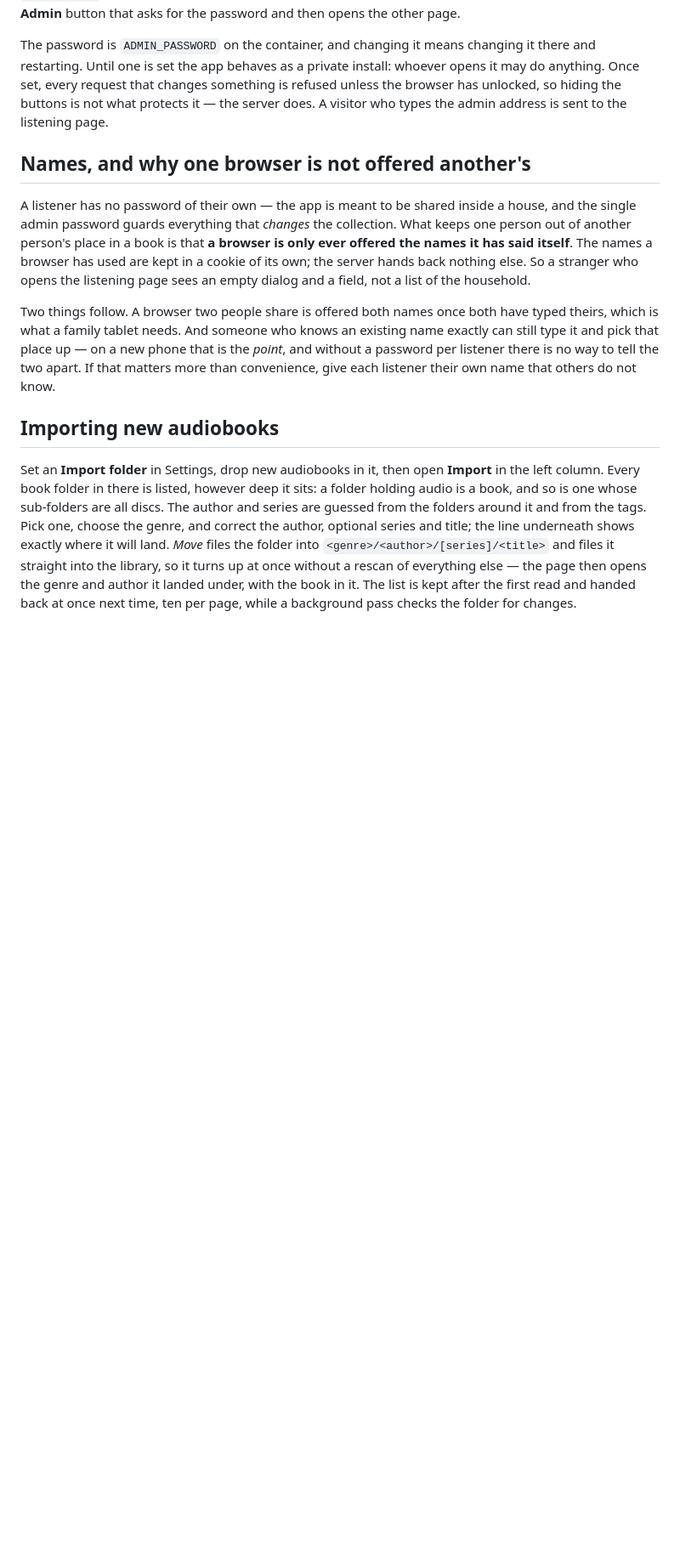
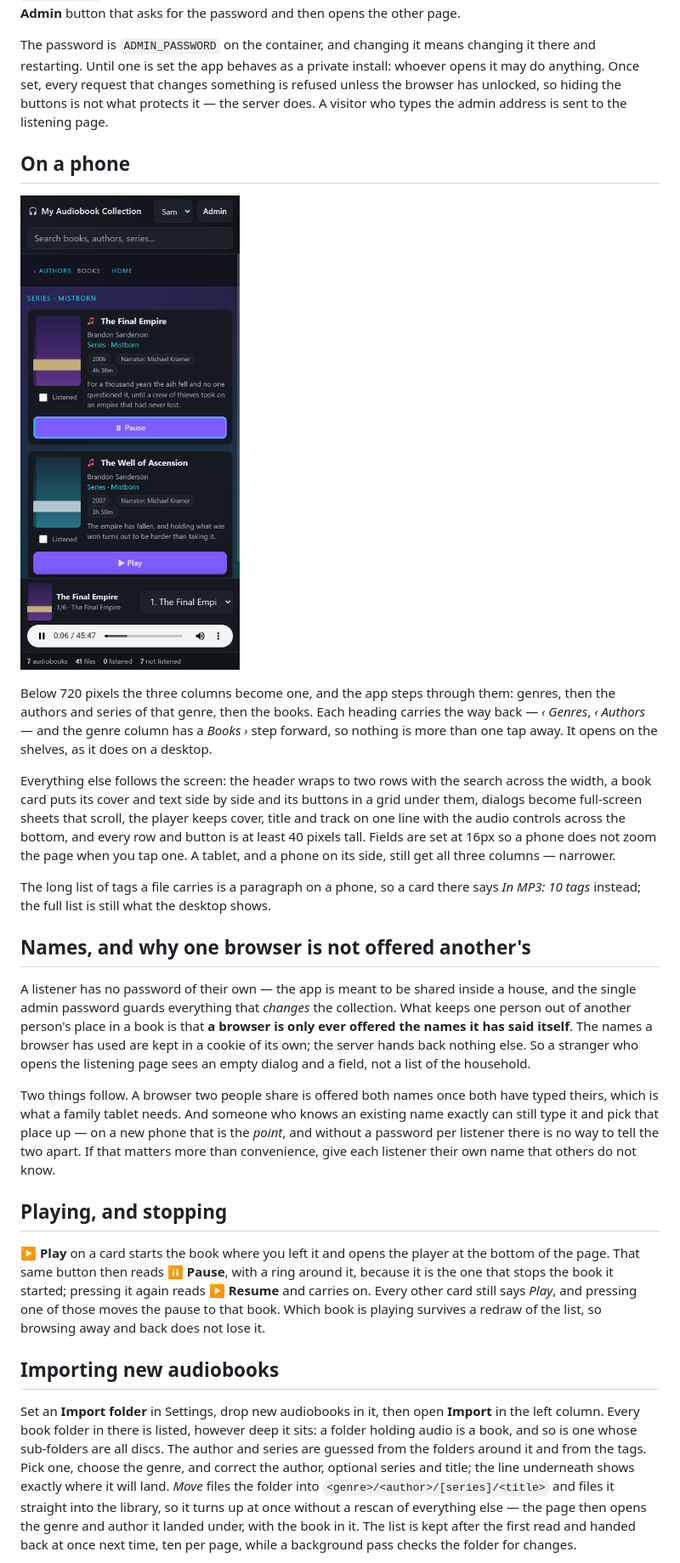
Before and after one commit to Starf0x/my-audiobook-collection, a Markdown page: README.md, the part around one of its changes. Shown at 85% size. Rendered like a GitHub page; pictures changed too: docs/phone.png (added); blank space fills up the shorter version.

```diff
--- a/README.md
+++ b/README.md
@@ -181,6 +183,27 @@ request that changes something is refused unless the browser has unlocked, so
 hiding the buttons is not what protects it — the server does. A visitor who types
 the admin address is sent to the listening page.
 
+## On a phone
+
+![The app on a phone, mid-book](https://raw.githubusercontent.com/Starf0x/my-audiobook-collection/main/docs/phone.png)
+
+Below 720 pixels the three columns become one, and the app steps through them:
+genres, then the authors and series of that genre, then the books. Each heading
+carries the way back — *‹ Genres*, *‹ Authors* — and the genre column has a
+*Books ›* step forward, so nothing is more than one tap away. It opens on the
+shelves, as it does on a desktop.
+
+Everything else follows the screen: the header wraps to two rows with the search
+across the width, a book card puts its cover and text side by side and its buttons
+in a grid under them, dialogs become full-screen sheets that scroll, the player
+keeps cover, title and track on one line with the audio controls across the
+bottom, and every row and button is at least 40 pixels tall. Fields are set at
+16px so a phone does not zoom the page when you tap one. A tablet, and a phone on
+its side, still get all three columns — narrower.
+
+The long list of tags a file carries is a paragraph on a phone, so a card there
+says *In MP3: 10 tags* instead; the full list is still what the desktop shows.
+
 ## Names, and why one browser is not offered another's
 
 A listener has no password of their own — the app is meant to be shared inside a
@@ -197,6 +220,15 @@ existing name exactly can still type it and pick that place up — on a new phon
 that is the *point*, and without a password per listener there is no way to tell
 the two apart. If that matters more than convenience, give each listener their own
 name that others do not know.
+
+## Playing, and stopping
+
+**▶ Play** on a card starts the book where you left it and opens the player at the
+bottom of the page. That same button then reads **⏸ Pause**, with a ring around it,
+because it is the one that stops the book it started; pressing it again reads
+**▶ Resume** and carries on. Every other card still says *Play*, and pressing one
+of those moves the pause to that book. Which book is playing survives a redraw of
+the list, so browsing away and back does not lose it.
 
 ## Importing new audiobooks
 
```
Also changed, not shown: other parts of README.md (+2 -0 lines), docs/SPEC.md (+49 -9 lines), 6 other files.
